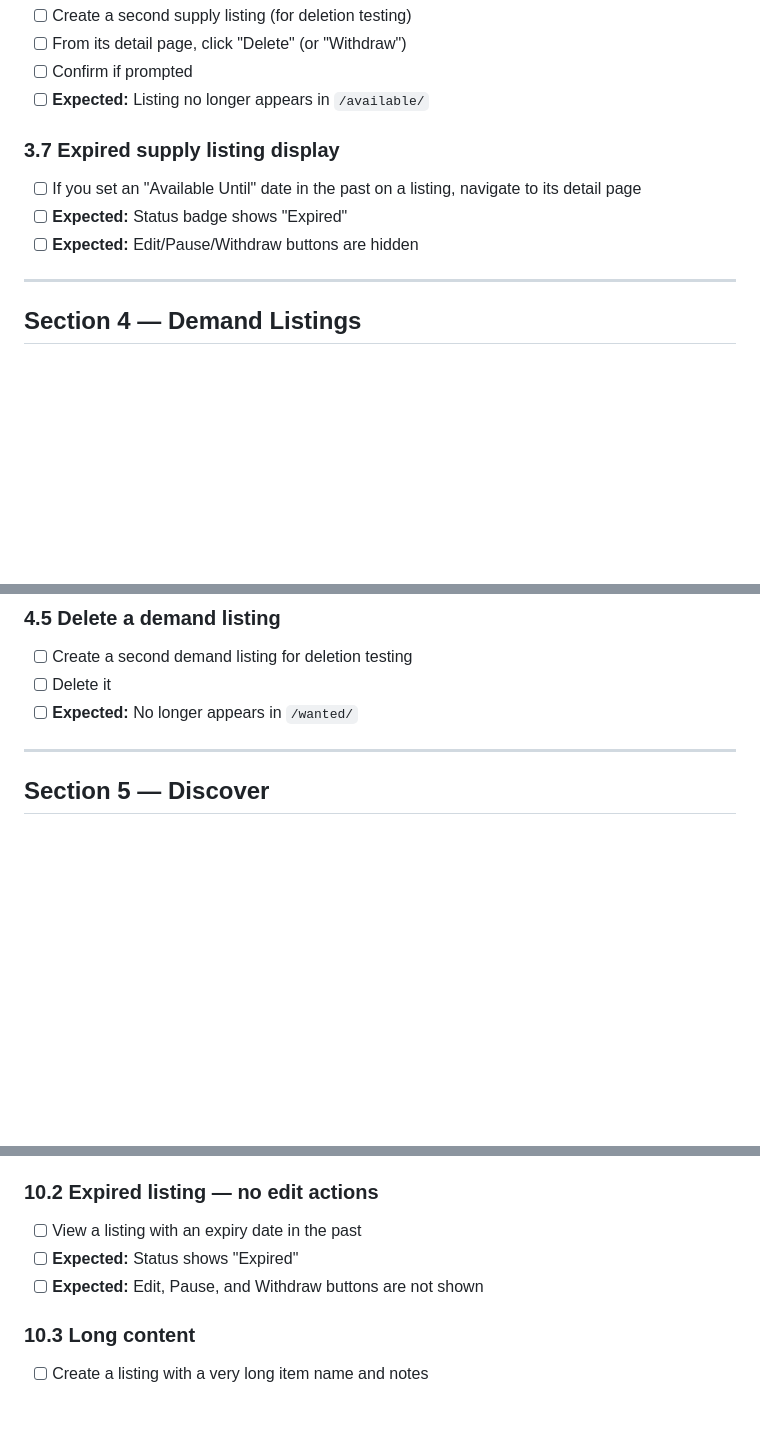
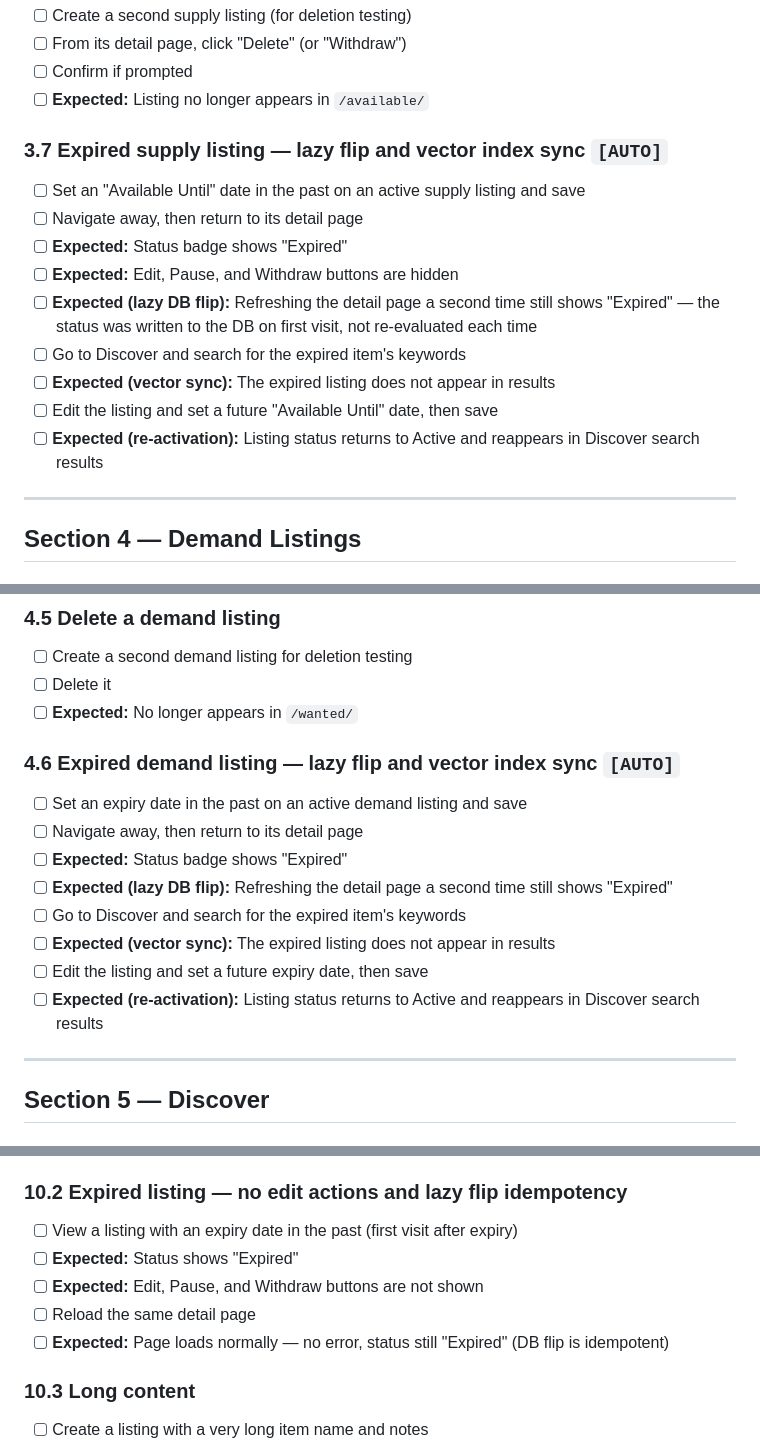
Before and after one commit to dougboude/ecommerceb2b, a Markdown page: qa/MANUAL_TEST_SCRIPT.md, 3 parts joined by grey strips. Rendered like a GitHub page; blank space fills up the shorter version.

Commit message:
Update QA manual test script for lazy expiry flip and vector index sync
Add test cases 3.7 and 4.6 covering lazy DB status flip, vector index removal,
and re-activation re-indexing for supply and demand listings. Expand 10.2 to
verify idempotency on repeated visits. Add automation targets for 3.7 and 4.6.

Co-Authored-By: Claude Sonnet 4.6 <noreply@anthropic.com>

```diff
--- a/qa/MANUAL_TEST_SCRIPT.md
+++ b/qa/MANUAL_TEST_SCRIPT.md
@@ -245,11 +245,17 @@ messaging between two users.
 - [ ] Confirm if prompted
 - [ ] **Expected:** Listing no longer appears in `/available/`
 
-### 3.7 Expired supply listing display
+### 3.7 Expired supply listing — lazy flip and vector index sync `[AUTO]`
 
-- [ ] If you set an "Available Until" date in the past on a listing, navigate to its detail page
+- [ ] Set an "Available Until" date in the past on an active supply listing and save
+- [ ] Navigate away, then return to its detail page
 - [ ] **Expected:** Status badge shows "Expired"
-- [ ] **Expected:** Edit/Pause/Withdraw buttons are hidden
+- [ ] **Expected:** Edit, Pause, and Withdraw buttons are hidden
+- [ ] **Expected (lazy DB flip):** Refreshing the detail page a second time still shows "Expired" — the status was written to the DB on first visit, not re-evaluated each time
+- [ ] Go to Discover and search for the expired item's keywords
+- [ ] **Expected (vector sync):** The expired listing does not appear in results
+- [ ] Edit the listing and set a future "Available Until" date, then save
+- [ ] **Expected (re-activation):** Listing status returns to Active and reappears in Discover search results
 
 ---
 
@@ -286,6 +292,17 @@ messaging between two users.
 - [ ] Create a second demand listing for deletion testing
 - [ ] Delete it
 - [ ] **Expected:** No longer appears in `/wanted/`
+
+### 4.6 Expired demand listing — lazy flip and vector index sync `[AUTO]`
+
+- [ ] Set an expiry date in the past on an active demand listing and save
+- [ ] Navigate away, then return to its detail page
+- [ ] **Expected:** Status badge shows "Expired"
+- [ ] **Expected (lazy DB flip):** Refreshing the detail page a second time still shows "Expired"
+- [ ] Go to Discover and search for the expired item's keywords
+- [ ] **Expected (vector sync):** The expired listing does not appear in results
+- [ ] Edit the listing and set a future expiry date, then save
+- [ ] **Expected (re-activation):** Listing status returns to Active and reappears in Discover search results
 
 ---
 
@@ -496,11 +513,13 @@ messaging between two users.
 - [ ] Press Escape or click the X button
 - [ ] **Expected:** Filter is cleared and all tiles are shown again
 
-### 10.2 Expired listing — no edit actions
+### 10.2 Expired listing — no edit actions and lazy flip idempotency
 
-- [ ] View a listing with an expiry date in the past
+- [ ] View a listing with an expiry date in the past (first visit after expiry)
 - [ ] **Expected:** Status shows "Expired"
 - [ ] **Expected:** Edit, Pause, and Withdraw buttons are not shown
+- [ ] Reload the same detail page
+- [ ] **Expected:** Page loads normally — no error, status still "Expired" (DB flip is idempotent)
 
 ### 10.3 Long content
 
```
Also changed, not shown: other parts of qa/MANUAL_TEST_SCRIPT.md (+2 -1 lines).
